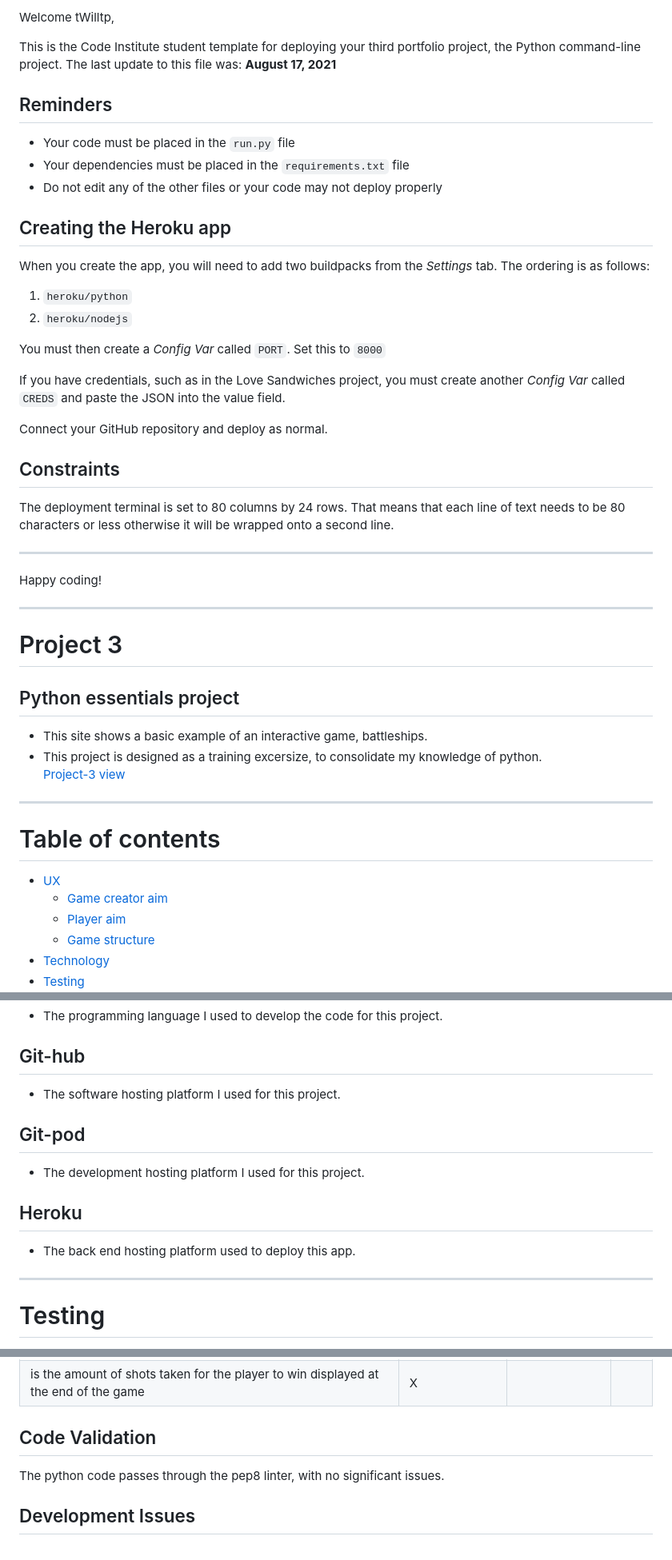
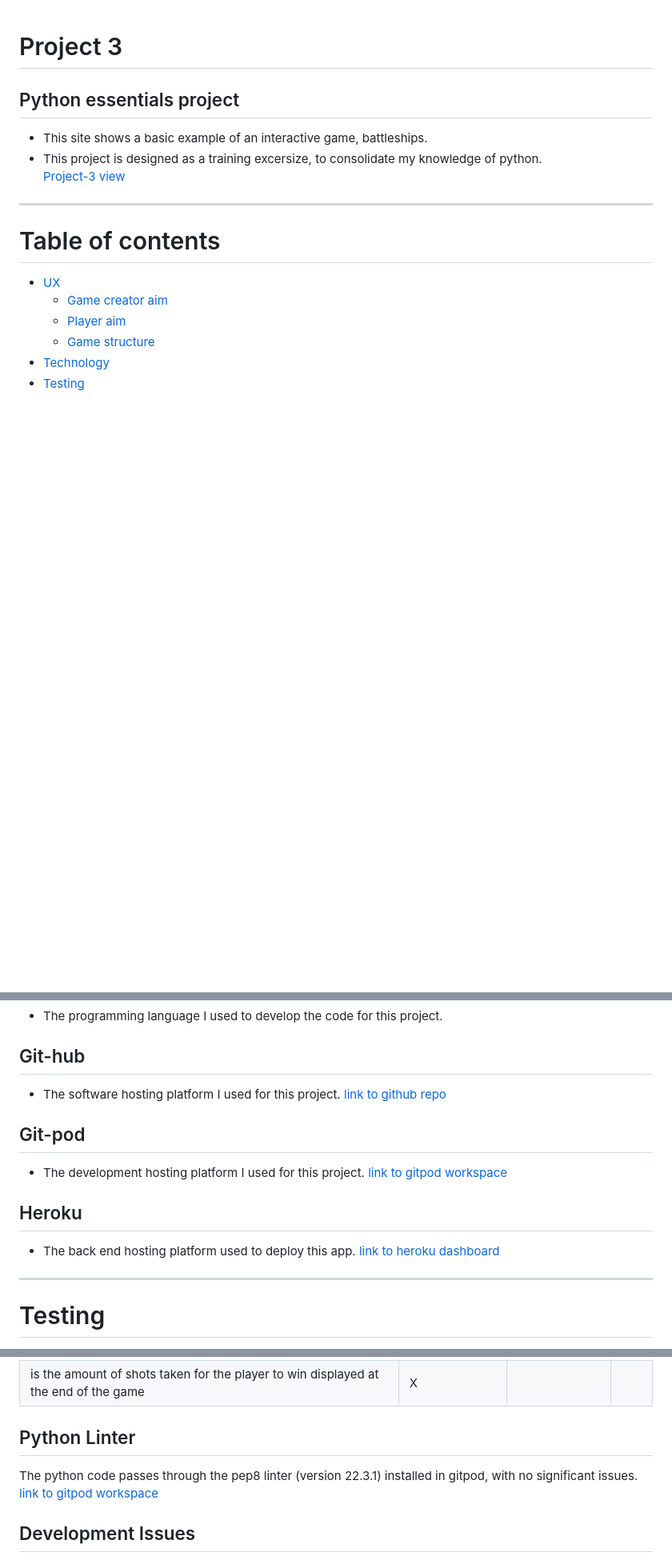
Before and after one commit to tWilltp/project-3-python, a Markdown page: README.md, 3 parts joined by grey strips. Shown at 80% size. GitHub-like rendering; blank space fills up the shorter version.

Commit message:
finished ReadMe file

```diff
--- a/README.md
+++ b/README.md
@@ -1,37 +1,4 @@
-
-Welcome tWilltp,
-
-This is the Code Institute student template for deploying your third portfolio project, the Python command-line project. The last update to this file was: **August 17, 2021**
-
-## Reminders
-
-* Your code must be placed in the `run.py` file
-* Your dependencies must be placed in the `requirements.txt` file
-* Do not edit any of the other files or your code may not deploy properly
-
-## Creating the Heroku app
-
-When you create the app, you will need to add two buildpacks from the _Settings_ tab. The ordering is as follows:
-
-1. `heroku/python`
-2. `heroku/nodejs`
-
-You must then create a _Config Var_ called `PORT`. Set this to `8000`
-
-If you have credentials, such as in the Love Sandwiches project, you must create another _Config Var_ called `CREDS` and paste the JSON into the value field.
-
-Connect your GitHub repository and deploy as normal.
-
-## Constraints
-
-The deployment terminal is set to 80 columns by 24 rows. That means that each line of text needs to be 80 characters or less otherwise it will be wrapped onto a second line.
-
------
-Happy coding!
-
----
-
- # Project 3
+# Project 3
 
 ## Python essentials project
 
@@ -91,15 +58,15 @@ The game begins with a positive welcome message followed by the rules being expl
 
 ## Git-hub
 
-* The software hosting platform I used for this project.
+* The software hosting platform I used for this project. [link to github repo](https://github.com/tWilltp/project-3-python)
 
 ## Git-pod
 
-* The development hosting platform I used for this project.
+* The development hosting platform I used for this project. [link to gitpod workspace](https://twilltp-project3python-iy5rktxmppv.ws-eu96b.gitpod.io)
 
 ## Heroku
 
-* The back end hosting platform used to deploy this app.
+* The back end hosting platform used to deploy this app. [link to heroku dashboard](https://dashboard.heroku.com/apps/project-3-python)
 
 ---
 
@@ -138,9 +105,9 @@ if the player sinks all of the enemy ships, is the proper end game function call
 if the player turns expire, is the proper end game function called | X | |
 is the amount of shots taken for the player to win displayed at the end of the game | X | |
 
-## Code Validation
+## Python Linter
 
-The python code passes through the pep8 linter, with no significant issues.
+The python code passes through the pep8 linter (version 22.3.1) installed in gitpod, with no significant issues. [link to gitpod workspace](https://twilltp-project3python-iy5rktxmppv.ws-eu96b.gitpod.io)
 
 ## Development Issues
 
```
